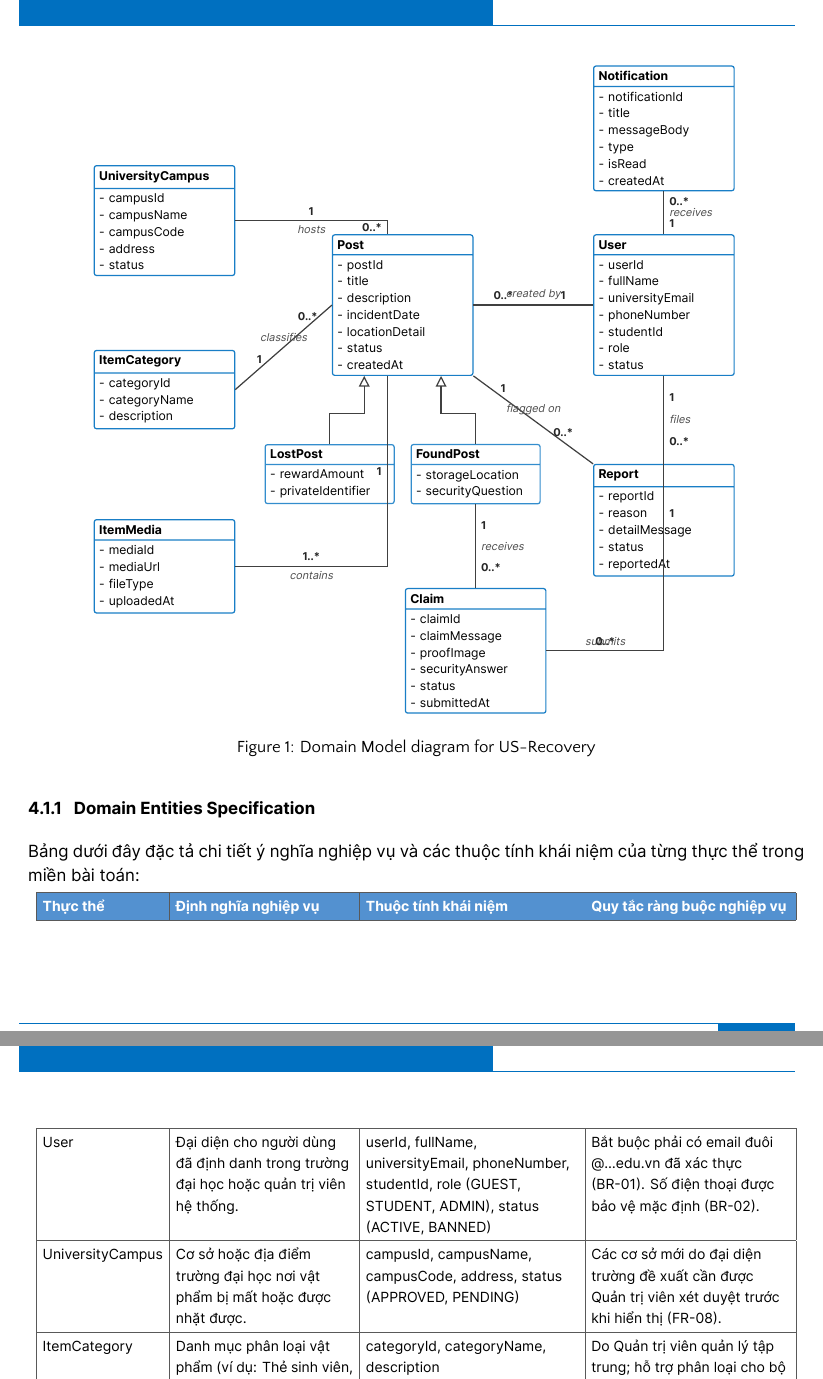
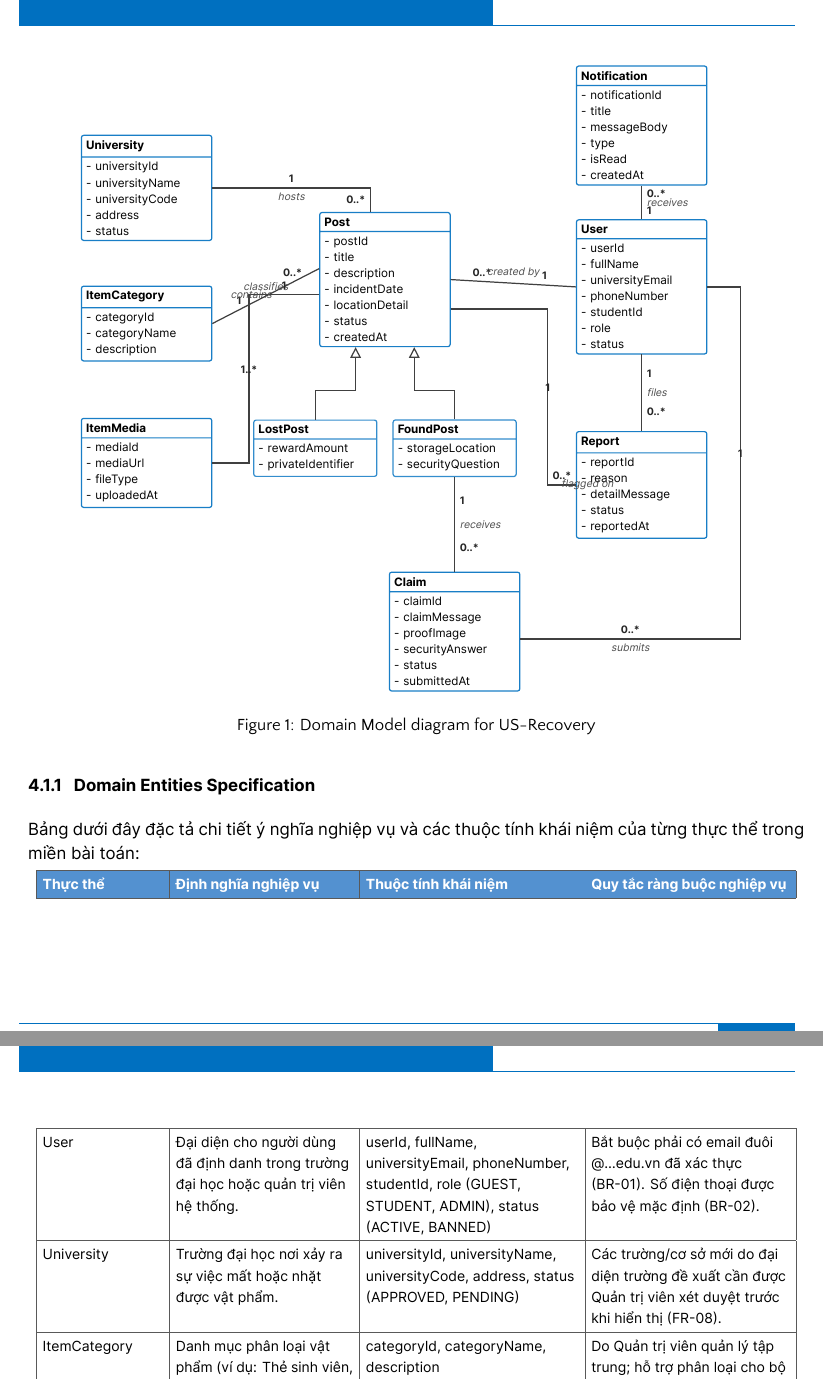
Before and after one commit to YongQi241/LOSTANDFOUND, a LaTeX document (pa/PA3/src_latex/main.tex, which reads pa/PA3/src_latex/sections/04-object-oriented-design/04-object-oriented-design.tex): two parts of pages 12 and 13 of 20, joined at a grey line, cut so that both start at the same text. Compiled offline with XeLaTeX.

Commit message:
fix(pa3): fix diagram overlaps and rename UniversityCampus to University in section 4.1

```diff
--- a/pa/PA3/src_latex/sections/04-object-oriented-design/04-object-oriented-design.tex
+++ b/pa/PA3/src_latex/sections/04-object-oriented-design/04-object-oriented-design.tex
@@ -17,7 +17,7 @@ Mô hình lĩnh vực (Domain Model) biểu diễn các thực thể khái niệ
     rectangle split parts=2,
     rectangle split part fill={LightBlue!60, white},
     rounded corners=1.5pt,
-    text width=3.4cm,
+    text width=3.3cm,
     font=\footnotesize\bodyfont,
     align=left
   },
@@ -53,18 +53,18 @@ Mô hình lĩnh vực (Domain Model) biểu diễn các thực thể khái niệ
   }
 ]
 
-% Nodes
-\node[entity] (campus) at (0, 7.2) {
-  \textbf{\centering UniversityCampus}
+% Left Column: Supporting Entities
+\node[entity] (univ) at (0, 7.5) {
+  \textbf{\centering University}
   \nodepart{second}
-  - campusId \\
-  - campusName \\
-  - campusCode \\
+  - universityId \\
+  - universityName \\
+  - universityCode \\
   - address \\
   - status
 };
 
-\node[entity] (category) at (0, 2.8) {
+\node[entity] (category) at (0, 3.8) {
   \textbf{\centering ItemCategory}
   \nodepart{second}
   - categoryId \\
@@ -72,7 +72,7 @@ Mô hình lĩnh vực (Domain Model) biểu diễn các thực thể khái niệ
   - description
 };
 
-\node[entity] (media) at (0, -1.8) {
+\node[entity] (media) at (0, 0.0) {
   \textbf{\centering ItemMedia}
   \nodepart{second}
   - mediaId \\
@@ -81,7 +81,8 @@ Mô hình lĩnh vực (Domain Model) biểu diễn các thực thể khái niệ
   - uploadedAt
 };
 
-\node[entity] (post) at (6.2, 5.0) {
+% Center Column: Core Posts & Claims
+\node[entity] (post) at (6.5, 5.0) {
   \textbf{\centering Post}
   \nodepart{second}
   - postId \\
@@ -93,21 +94,44 @@ Mô hình lĩnh vực (Domain Model) biểu diễn các thực thể khái niệ
   - createdAt
 };
 
-\node[subentity] (lost) at (4.3, 0.6) {
+\node[subentity] (lost) at (4.6, 0.4) {
   \textbf{\centering LostPost}
   \nodepart{second}
   - rewardAmount \\
   - privateIdentifier
 };
 
-\node[subentity] (found) at (8.1, 0.6) {
+\node[subentity] (found) at (8.4, 0.4) {
   \textbf{\centering FoundPost}
   \nodepart{second}
   - storageLocation \\
   - securityQuestion
 };
 
-\node[entity] (user) at (13.0, 5.0) {
+\node[entity] (claim) at (8.4, -4.6) {
+  \textbf{\centering Claim}
+  \nodepart{second}
+  - claimId \\
+  - claimMessage \\
+  - proofImage \\
+  - securityAnswer \\
+  - status \\
+  - submittedAt
+};
+
+% Right Column: User, Notification, Report
+\node[entity] (notif) at (13.5, 9.2) {
+  \textbf{\centering Notification}
+  \nodepart{second}
+  - notificationId \\
+  - title \\
+  - messageBody \\
+  - type \\
+  - isRead \\
+  - createdAt
+};
+
+\node[entity] (user) at (13.5, 4.8) {
   \textbf{\centering User}
   \nodepart{second}
   - userId \\
@@ -119,18 +143,7 @@ Mô hình lĩnh vực (Domain Model) biểu diễn các thực thể khái niệ
   - status
 };
 
-\node[entity] (claim) at (8.1, -4.0) {
-  \textbf{\centering Claim}
-  \nodepart{second}
-  - claimId \\
-  - claimMessage \\
-  - proofImage \\
-  - securityAnswer \\
-  - status \\
-  - submittedAt
-};
-
-\node[entity] (report) at (13.0, -0.6) {
+\node[entity] (report) at (13.5, -0.6) {
   \textbf{\centering Report}
   \nodepart{second}
   - reportId \\
@@ -140,48 +153,32 @@ Mô hình lĩnh vực (Domain Model) biểu diễn các thực thể khái niệ
   - reportedAt
 };
 
-\node[entity] (notif) at (13.0, 9.6) {
-  \textbf{\centering Notification}
-  \nodepart{second}
-  - notificationId \\
-  - title \\
-  - messageBody \\
-  - type \\
-  - isRead \\
-  - createdAt
-};
+% 1. Generalization: LostPost & FoundPost -> Post
+\draw[inherit] (lost.north) -- ++(0, 0.8) -| ([xshift=-0.8cm]post.south);
+\draw[inherit] (found.north) -- ++(0, 0.8) -| ([xshift=0.8cm]post.south);
 
-% Generalization
-\draw[inherit] (lost.north) -- ++(0, 0.8) -| ([xshift=-1.0cm]post.south);
-\draw[inherit] (found.north) -- ++(0, 0.8) -| ([xshift=1.0cm]post.south);
+% 2. Left side associations entering Post without crossing LostPost
+\draw[assoc] (univ.east) -| node[near start, above, card] {1} node[near start, below, lbl] {hosts} ([xshift=-0.4cm]post.north) node[near end, left, card] {0..*};
+\draw[assoc] (category.east) -- node[near start, above, card] {1} node[midway, above, lbl] {classifies} ([yshift=0.3cm]post.west) node[near end, above, card] {0..*};
+\draw[assoc] (media.east) -- ++(1.0, 0) |- node[near start, above, card] {1..*} node[pos=0.7, left, lbl] {contains} ([yshift=-0.4cm]post.west) node[near end, above, card] {1};
 
-% Associations
-% campus - post
-\draw[assoc] (campus.east) -| node[near start, above, card] {1} node[near start, below, lbl] {hosts} ([xshift=-0.4cm]post.north) node[near end, left, card] {0..*};
-
-% category - post
-\draw[assoc] (category.east) -- node[near start, above, card] {1} node[midway, above, lbl] {classifies} (post.west) node[near end, above, card] {0..*};
-
-% media - post
-\draw[assoc] (media.east) -| node[near start, above, card] {1..*} node[near start, below, lbl] {contains} ([xshift=-0.4cm]post.south) node[near end, left, card] {1};
-
-% post - user
+% 3. Post - User
 \draw[assoc] (post.east) -- node[near start, above, card] {0..*} node[midway, above, lbl] {created by} (user.west) node[near end, above, card] {1};
 
-% found - claim
+% 4. FoundPost - Claim (straight vertical down)
 \draw[assoc] (found.south) -- node[near start, right, card] {1} node[midway, right, lbl] {receives} (claim.north) node[near end, right, card] {0..*};
 
-% user - claim
-\draw[assoc] (user.south) |- node[near start, right, card] {1} node[near end, above, lbl] {submits} (claim.east) node[near end, above, card] {0..*};
+% 5. Post - Report (routed through empty corridor between FoundPost and Report)
+\draw[assoc] ([yshift=-0.8cm]post.east) -- ++(2.65, 0) |- node[near start, above, card] {1} node[pos=0.65, right, lbl] {flagged on} (report.west) node[near end, above, card] {0..*};
 
-% post - report
-\draw[assoc] (post.south east) -- node[near start, above, card] {1} node[midway, above, lbl] {flagged on} (report.north west) node[near end, above, card] {0..*};
-
-% user - report
+% 6. User - Report (straight vertical down)
 \draw[assoc] (user.south) -- node[near start, right, card] {1} node[midway, right, lbl] {files} (report.north) node[near end, right, card] {0..*};
 
-% user - notification
+% 7. User - Notification (straight vertical up)
 \draw[assoc] (user.north) -- node[near start, right, card] {1} node[midway, right, lbl] {receives} (notif.south) node[near end, right, card] {0..*};
+
+% 8. User - Claim (routed cleanly around the right of Report without collision)
+\draw[assoc] (user.east) -- ++(0.9, 0) |- node[near start, above, card] {1} node[pos=0.75, below, lbl] {submits} ([yshift=-0.2cm]claim.east) node[near end, above, card] {0..*};
 
 \end{tikzpicture}
 \caption{Domain Model diagram for US-Recovery}
@@ -201,5 +198,5 @@ Bảng dưới đây đặc tả chi tiết ý nghĩa nghiệp vụ và các thu
 \rowcolor{TableBlue}
 \tableheader{Thực thể} & \tableheader{Định nghĩa nghiệp vụ} & \tableheader{Thuộc tính khái niệm} & \tableheader{Quy tắc ràng buộc nghiệp vụ} \\ \hline
 User & Đại diện cho người dùng đã định danh trong trường đại học hoặc quản trị viên hệ thống. & userId, fullName, universityEmail, phoneNumber, studentId, role (GUEST, STUDENT, ADMIN), status (ACTIVE, BANNED) & Bắt buộc phải có email đuôi @\ldots edu.vn đã xác thực (BR-01). Số điện thoại được bảo vệ mặc định (BR-02). \\ \hline
-UniversityCampus & Cơ sở hoặc địa điểm trường đại học nơi vật phẩm bị mất hoặc được nhặt được. & campusId, campusName, campusCode, address, status (APPROVED, PENDING) & Các cơ sở mới do đại diện trường đề xuất cần được Quản trị viên xét duyệt trước khi hiển thị (FR-08). \\ \hline
+University & Trường đại học nơi xảy ra sự việc mất hoặc nhặt được vật phẩm. & universityId, universityName, universityCode, address, status (APPROVED, PENDING) & Các trường/cơ sở mới do đại diện trường đề xuất cần được Quản trị viên xét duyệt trước khi hiển thị (FR-08). \\ \hline
 ItemCategory & Danh mục phân loại vật phẩm (ví dụ: Thẻ sinh viên, Thiết bị điện tử, Ví/Bóp, Chìa khóa, Balo/Túi). & categoryId, categoryName, description & Do Quản trị viên quản lý tập trung; hỗ trợ phân loại cho bộ lọc tìm kiếm (FR-04). \\ \hline
```
Also changed, not shown: docs/design/domain_entities_handover.md (+3 -3 lines), pa/PA3/src_latex/sections/04-object-oriented-design/04-object-oriented-design.tex (8 more changed lines).
